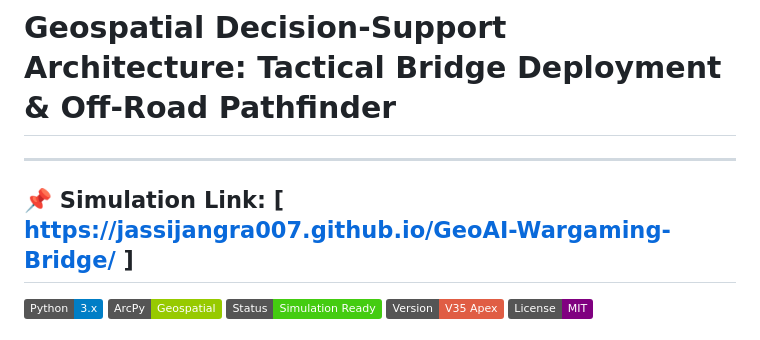
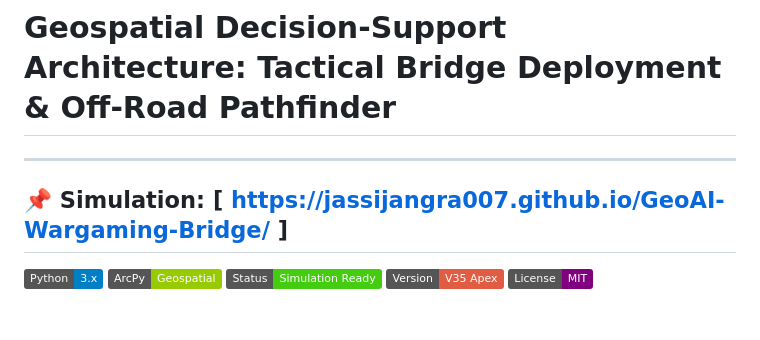
Before and after one commit to jassijangra007/GeoAI-Wargaming-Bridge, a Markdown page: README.md, the part around the change. Drawn GitHub-style; badges without logos.

```diff
--- a/README.md
+++ b/README.md
@@ -1,6 +1,6 @@
 # Geospatial Decision-Support Architecture: Tactical Bridge Deployment & Off-Road Pathfinder
 ---
-**📌 Simulation Link:**
+**📌 Simulation:**
 [ https://jassijangra007.github.io/GeoAI-Wargaming-Bridge/ ]
 ---
 ![Python](https://img.shields.io/badge/Python-3.x-blue.svg)
```
